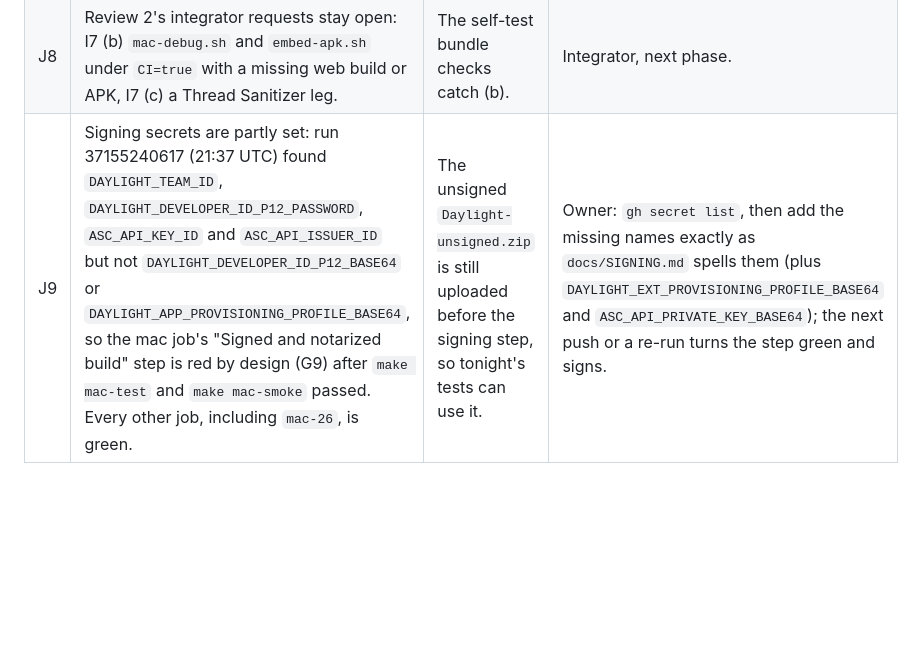
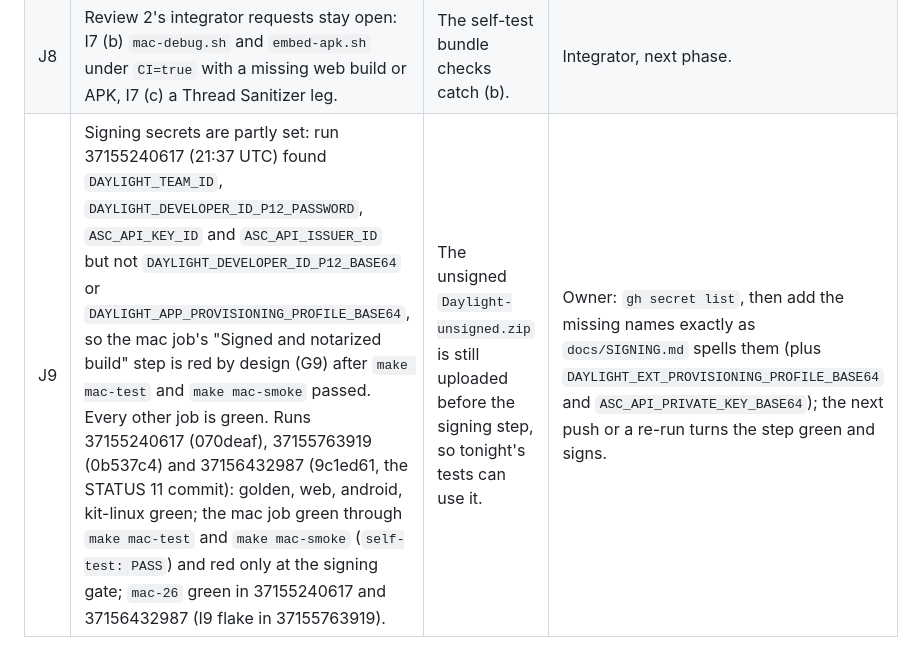
Before and after one commit to 12twelve12hi/daylight-control-your-mac, a Markdown page: whiteboard-camera/docs/LOOSE_ENDS.md, the part around the change. Rendered like a GitHub page; blank space fills up the shorter version.

Commit message:
docs: record runs 37155763919 and 37156432987 in STATUS 11 and LOOSE_ENDS J9
Co-Authored-By: Claude Fable 5.1 <noreply@anthropic.com>
Claude-Session: https://claude.ai/code/session_01CAXUYrAtZw8vGo6qqwwhyf

```diff
--- a/whiteboard-camera/docs/LOOSE_ENDS.md
+++ b/whiteboard-camera/docs/LOOSE_ENDS.md
@@ -227,4 +227,4 @@ Engineering tickets that follow the owner's decisions of 2026-10-03, ready to be
 | J6 | In the Wi-Fi transport the controller still resolves adb (the USB pen watcher is the preferred engage signal), so a failing Download or Installed source now shows its row in the menu in Wi-Fi mode too. | The Wi-Fi stream itself needs no adb and keeps working; the row is accurate (no pen-exact engage). | None, unless it reads as noise in Session 4b; then raise it only when the USB transport is chosen. |
 | J7 | The `DAYLIGHT_BUNDLE_ADB=0` build is covered by `make scripts-check` and unit tests, but no CI job builds it (Platform UNVERIFIED). | Default 1 everywhere. | Integrator: one manual `workflow_dispatch` with the switch before a release that ships without the bundled adb. |
 | J8 | Review 2's integrator requests stay open: I7 (b) `mac-debug.sh` and `embed-apk.sh` under `CI=true` with a missing web build or APK, I7 (c) a Thread Sanitizer leg. | The self-test bundle checks catch (b). | Integrator, next phase. |
-| J9 | Signing secrets are partly set: run 37155240617 (21:37 UTC) found `DAYLIGHT_TEAM_ID`, `DAYLIGHT_DEVELOPER_ID_P12_PASSWORD`, `ASC_API_KEY_ID` and `ASC_API_ISSUER_ID` but not `DAYLIGHT_DEVELOPER_ID_P12_BASE64` or `DAYLIGHT_APP_PROVISIONING_PROFILE_BASE64`, so the mac job's "Signed and notarized build" step is red by design (G9) after `make mac-test` and `make mac-smoke` passed. Every other job, including `mac-26`, is green. | The unsigned `Daylight-unsigned.zip` is still uploaded before the signing step, so tonight's tests can use it. | Owner: `gh secret list`, then add the missing names exactly as `docs/SIGNING.md` spells them (plus `DAYLIGHT_EXT_PROVISIONING_PROFILE_BASE64` and `ASC_API_PRIVATE_KEY_BASE64`); the next push or a re-run turns the step green and signs. |
+| J9 | Signing secrets are partly set: run 37155240617 (21:37 UTC) found `DAYLIGHT_TEAM_ID`, `DAYLIGHT_DEVELOPER_ID_P12_PASSWORD`, `ASC_API_KEY_ID` and `ASC_API_ISSUER_ID` but not `DAYLIGHT_DEVELOPER_ID_P12_BASE64` or `DAYLIGHT_APP_PROVISIONING_PROFILE_BASE64`, so the mac job's "Signed and notarized build" step is red by design (G9) after `make mac-test` and `make mac-smoke` passed. Every other job is green. Runs 37155240617 (070deaf), 37155763919 (0b537c4) and 37156432987 (9c1ed61, the STATUS 11 commit): golden, web, android, kit-linux green; the mac job green through `make mac-test` and `make mac-smoke` (`self-test: PASS`) and red only at the signing gate; `mac-26` green in 37155240617 and 37156432987 (I9 flake in 37155763919). | The unsigned `Daylight-unsigned.zip` is still uploaded before the signing step, so tonight's tests can use it. | Owner: `gh secret list`, then add the missing names exactly as `docs/SIGNING.md` spells them (plus `DAYLIGHT_EXT_PROVISIONING_PROFILE_BASE64` and `ASC_API_PRIVATE_KEY_BASE64`); the next push or a re-run turns the step green and signs. |
```
Also changed, not shown: whiteboard-camera/docs/STATUS.md (+1 -1 lines).
